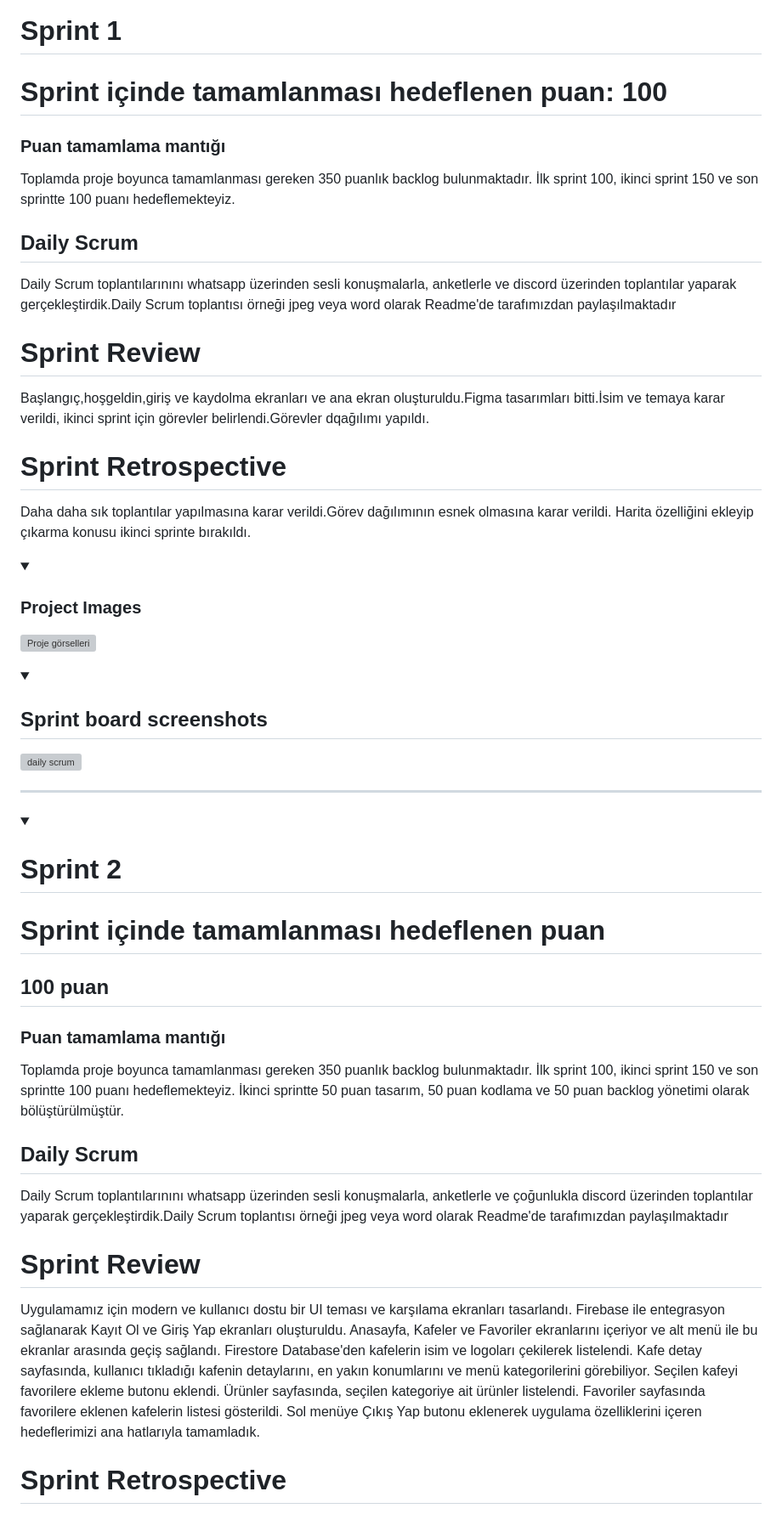
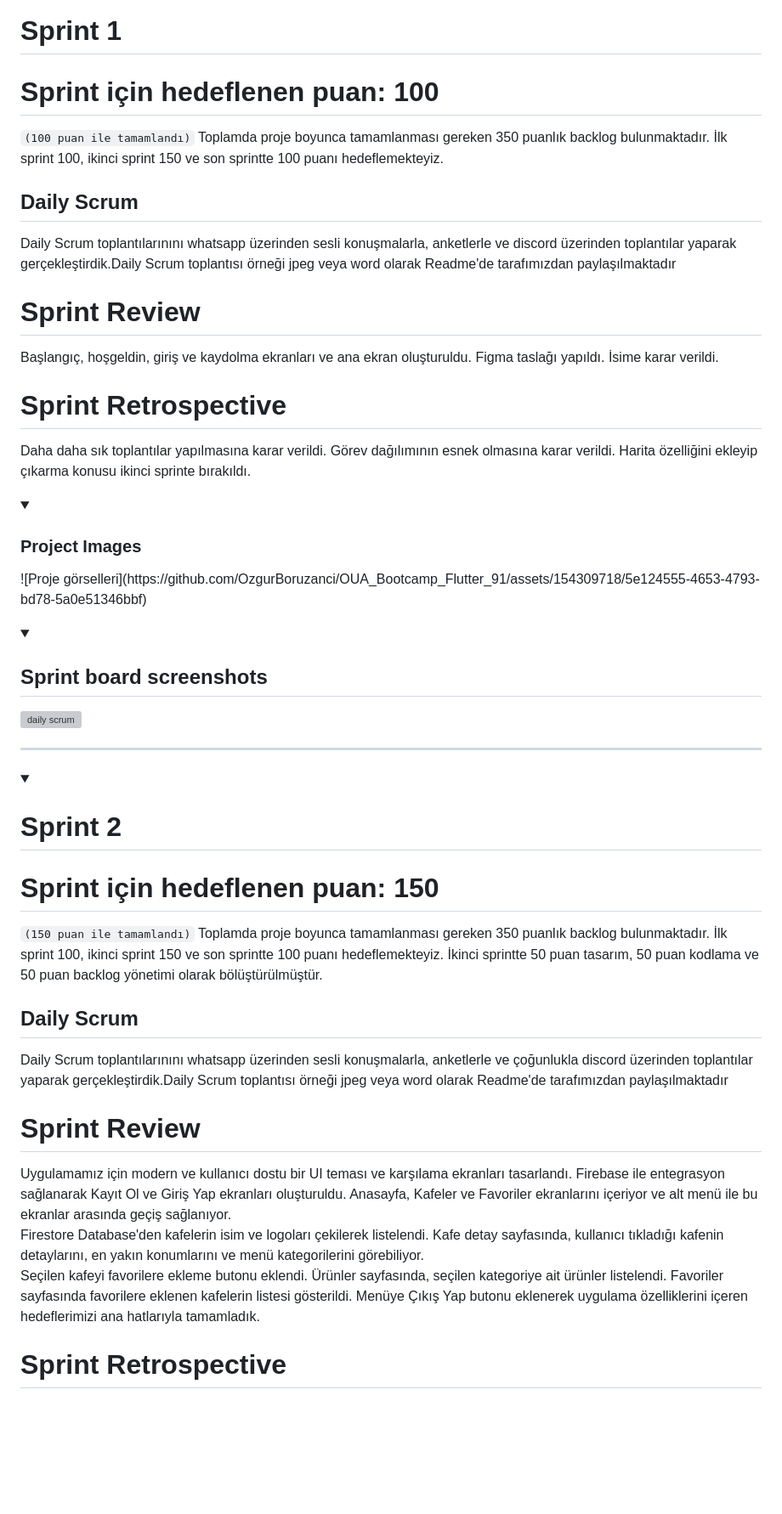
Before and after one commit to OzgurBoruzanci/Gidelim_App, a Markdown page: README.md, the part around the change printed below. Shown: that part at 85% size. Drawn GitHub-style; folded sections open; blank space fills up the shorter version; grey boxes are pictures that could not be loaded.

```diff
--- a/README.md
+++ b/README.md
@@ -103,10 +103,8 @@
 <details>
 <summary><h1>Sprint 1</h1></summary>
 
- # Sprint içinde tamamlanması hedeflenen puan: 100
-
- ### Puan tamamlama mantığı
-Toplamda proje boyunca tamamlanması gereken 350 puanlık backlog bulunmaktadır. İlk sprint 100, ikinci sprint 150 ve son sprintte 100 puanı hedeflemekteyiz.
+ # Sprint için hedeflenen puan: 100
+ `(100 puan ile tamamlandı)` Toplamda proje boyunca tamamlanması gereken 350 puanlık backlog bulunmaktadır. İlk sprint 100, ikinci sprint 150 ve son sprintte 100 puanı hedeflemekteyiz.
 
 ## Daily Scrum
 Daily Scrum toplantılarınını whatsapp üzerinden sesli konuşmalarla, anketlerle ve discord üzerinden toplantılar yaparak gerçekleştirdik.Daily Scrum toplantısı örneği jpeg veya word olarak Readme'de tarafımızdan paylaşılmaktadır
@@ -115,15 +113,15 @@ Daily Scrum toplantılarınını whatsapp üzerinden sesli konuşmalarla, anketl
 
 
 # Sprint Review
-Başlangıç,hoşgeldin,giriş ve kaydolma ekranları ve ana ekran oluşturuldu.Figma tasarımları bitti.İsim ve temaya karar verildi, ikinci sprint için görevler belirlendi.Görevler dqağılımı yapıldı.
+Başlangıç, hoşgeldin, giriş ve kaydolma ekranları ve ana ekran oluşturuldu. Figma taslağı yapıldı. İsime karar verildi.
 
 # Sprint Retrospective
-Daha daha sık toplantılar yapılmasına karar verildi.Görev dağılımının esnek olmasına karar verildi. Harita özelliğini ekleyip çıkarma konusu ikinci sprinte bırakıldı.
-    <details>
-    <summary><h3>Project Images</h3></summary>
-
+Daha daha sık toplantılar yapılmasına karar verildi. Görev dağılımının esnek olmasına karar verildi. Harita özelliğini ekleyip çıkarma konusu ikinci sprinte bırakıldı.
+<details>
+<summary><h3>Project Images</h3></summary>
 ![Proje görselleri](https://github.com/OzgurBoruzanci/OUA_Bootcamp_Flutter_91/assets/154309718/5e124555-4653-4793-bd78-5a0e51346bbf)
 </details>
+
 </body>
 </html>
 
@@ -141,23 +139,19 @@ Daha daha sık toplantılar yapılmasına karar verildi.Görev dağılımının
 
 </details>
 
-
 <hr>
 
 <details>
 <summary><h1>Sprint 2</h1></summary>
 
- # Sprint içinde tamamlanması hedeflenen puan
- ## 100 puan
-
- ### Puan tamamlama mantığı
- Toplamda proje boyunca tamamlanması gereken 350 puanlık backlog bulunmaktadır. İlk sprint 100, ikinci sprint 150 ve son sprintte 100 puanı hedeflemekteyiz. İkinci sprintte 50 puan tasarım, 50 puan kodlama ve 50 puan backlog yönetimi olarak bölüştürülmüştür.
+ # Sprint için hedeflenen puan: 150
+ `(150 puan ile tamamlandı)` Toplamda proje boyunca tamamlanması gereken 350 puanlık backlog bulunmaktadır. İlk sprint 100, ikinci sprint 150 ve son sprintte 100 puanı hedeflemekteyiz. İkinci sprintte 50 puan tasarım, 50 puan kodlama ve 50 puan backlog yönetimi olarak bölüştürülmüştür.
 
  ## Daily Scrum
- Daily Scrum toplantılarınını whatsapp üzerinden sesli konuşmalarla, anketlerle ve çoğunlukla discord üzerinden toplantılar yaparak gerçekleştirdik.Daily Scrum toplantısı örneği jpeg veya word olarak Readme'de tarafımızdan paylaşılmaktadır
+Daily Scrum toplantılarınını whatsapp üzerinden sesli konuşmalarla, anketlerle ve çoğunlukla discord üzerinden toplantılar yaparak gerçekleştirdik.Daily Scrum toplantısı örneği jpeg veya word olarak Readme'de tarafımızdan paylaşılmaktadır
 
 # Sprint Review
- Uygulamamız için modern ve kullanıcı dostu bir UI teması ve karşılama ekranları tasarlandı. Firebase ile entegrasyon sağlanarak Kayıt Ol ve Giriş Yap ekranları oluşturuldu. Anasayfa, Kafeler ve Favoriler ekranlarını içeriyor ve alt menü ile bu ekranlar arasında geçiş sağlandı. Firestore Database'den kafelerin isim ve logoları çekilerek listelendi. Kafe detay sayfasında, kullanıcı tıkladığı kafenin detaylarını, en yakın konumlarını ve menü kategorilerini görebiliyor. Seçilen kafeyi favorilere ekleme butonu eklendi. Ürünler sayfasında, seçilen kategoriye ait ürünler listelendi. Favoriler sayfasında favorilere eklenen kafelerin listesi gösterildi. Sol menüye Çıkış Yap butonu  eklenerek uygulama özelliklerini içeren hedeflerimizi ana hatlarıyla tamamladık.
+ Uygulamamız için modern ve kullanıcı dostu bir UI teması ve karşılama ekranları tasarlandı. Firebase ile entegrasyon sağlanarak Kayıt Ol ve Giriş Yap ekranları oluşturuldu. Anasayfa, Kafeler ve Favoriler ekranlarını içeriyor ve alt menü ile bu ekranlar arasında geçiş sağlanıyor. <br> Firestore Database'den kafelerin isim ve logoları çekilerek listelendi. Kafe detay sayfasında, kullanıcı tıkladığı kafenin detaylarını, en yakın konumlarını ve menü kategorilerini görebiliyor. <br> Seçilen kafeyi favorilere ekleme butonu eklendi. Ürünler sayfasında, seçilen kategoriye ait ürünler listelendi. Favoriler sayfasında favorilere eklenen kafelerin listesi gösterildi. Menüye Çıkış Yap butonu eklenerek uygulama özelliklerini içeren hedeflerimizi ana hatlarıyla tamamladık.
 
 # Sprint Retrospective
  Bu sprintte ekip arkadaşlarımızla daha sık toplantılar yapmaya özen gösterek yaptığımız işlerde de fikir ayrılığını önelemek açısından birbirimizden geri bildirim alarak ve geri bildirim vererek kararlar netleştirildi.Hedeflerin çoğuna ulaştık ancak veri tabanına ürünlerin ve kategorilerin girilmesi %100 tamamlanmadı, diğer sprinte bırakıldı.
```
Also changed, not shown: other parts of README.md (+0 -15 lines).
